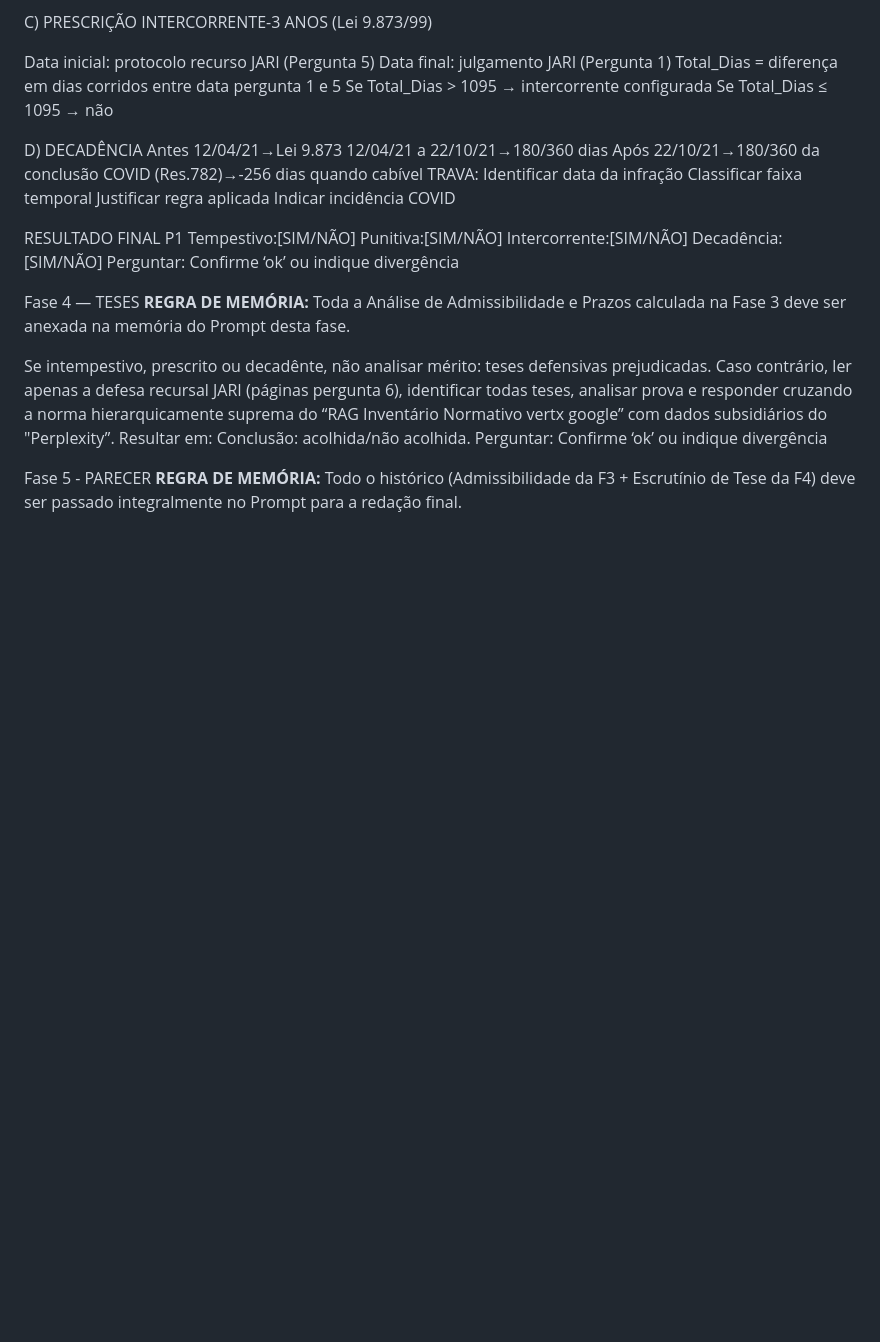
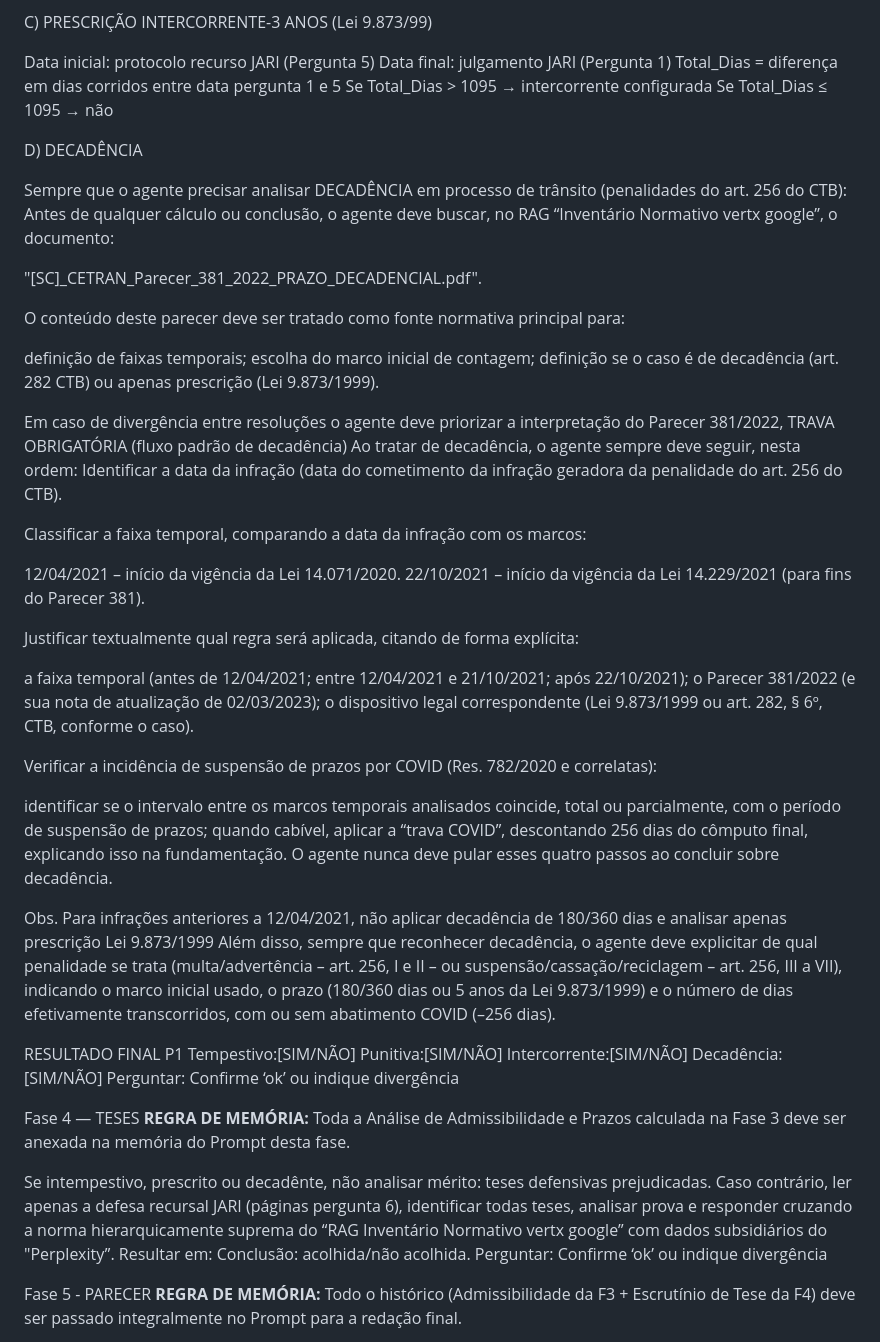
Before and after one commit to Geffersonvivan/P-JARI-SC, a Markdown page: logica_jari.md, the part around the change. GitHub-like rendering; blank space fills up the shorter version.

Commit message:
feat: atualiza instrucoes do prompt p-jari para regra de decadencia (Parecer 381 CETRAN)

```diff
--- a/logica_jari.md
+++ b/logica_jari.md
@@ -113,15 +113,42 @@ Se Total_Dias > 1095 → intercorrente configurada
 Se Total_Dias ≤ 1095 → não
 
 D) DECADÊNCIA
-Antes 12/04/21→Lei 9.873
-12/04/21 a 22/10/21→180/360 dias
-Após 22/10/21→180/360 da conclusão
-COVID (Res.782)→-256 dias quando cabível
-TRAVA:
-Identificar data da infração
-Classificar faixa temporal
-Justificar regra aplicada
-Indicar incidência COVID
+
+Sempre que o agente precisar analisar DECADÊNCIA em processo de trânsito (penalidades do art. 256 do CTB):
+Antes de qualquer cálculo ou conclusão, o agente deve buscar, no RAG “Inventário Normativo vertx google”, o documento:
+
+"[SC]_CETRAN_Parecer_381_2022_PRAZO_DECADENCIAL.pdf".
+
+O conteúdo deste parecer deve ser tratado como fonte normativa principal para:
+
+definição de faixas temporais;
+escolha do marco inicial de contagem;
+definição se o caso é de decadência (art. 282 CTB) ou apenas prescrição (Lei 9.873/1999).
+
+Em caso de divergência entre resoluções o agente deve priorizar a interpretação do Parecer 381/2022,
+TRAVA OBRIGATÓRIA (fluxo padrão de decadência)
+Ao tratar de decadência, o agente sempre deve seguir, nesta ordem:
+Identificar a data da infração (data do cometimento da infração geradora da penalidade do art. 256 do CTB).
+
+Classificar a faixa temporal, comparando a data da infração com os marcos:
+
+12/04/2021 – início da vigência da Lei 14.071/2020.
+22/10/2021 – início da vigência da Lei 14.229/2021 (para fins do Parecer 381).
+
+Justificar textualmente qual regra será aplicada, citando de forma explícita:
+
+a faixa temporal (antes de 12/04/2021; entre 12/04/2021 e 21/10/2021; após 22/10/2021);
+o Parecer 381/2022 (e sua nota de atualização de 02/03/2023);
+o dispositivo legal correspondente (Lei 9.873/1999 ou art. 282, § 6º, CTB, conforme o caso).
+
+Verificar a incidência de suspensão de prazos por COVID (Res. 782/2020 e correlatas):
+
+identificar se o intervalo entre os marcos temporais analisados coincide, total ou parcialmente, com o período de suspensão de prazos;
+quando cabível, aplicar a “trava COVID”, descontando 256 dias do cômputo final, explicando isso na fundamentação.
+O agente nunca deve pular esses quatro passos ao concluir sobre decadência.
+
+Obs. Para infrações anteriores a 12/04/2021, não aplicar decadência de 180/360 dias e analisar apenas prescrição Lei 9.873/1999
+Além disso, sempre que reconhecer decadência, o agente deve explicitar de qual penalidade se trata (multa/advertência – art. 256, I e II – ou suspensão/cassação/reciclagem – art. 256, III a VII), indicando o marco inicial usado, o prazo (180/360 dias ou 5 anos da Lei 9.873/1999) e o número de dias efetivamente transcorridos, com ou sem abatimento COVID (–256 dias).
 
 RESULTADO FINAL P1
 Tempestivo:[SIM/NÃO]
```
